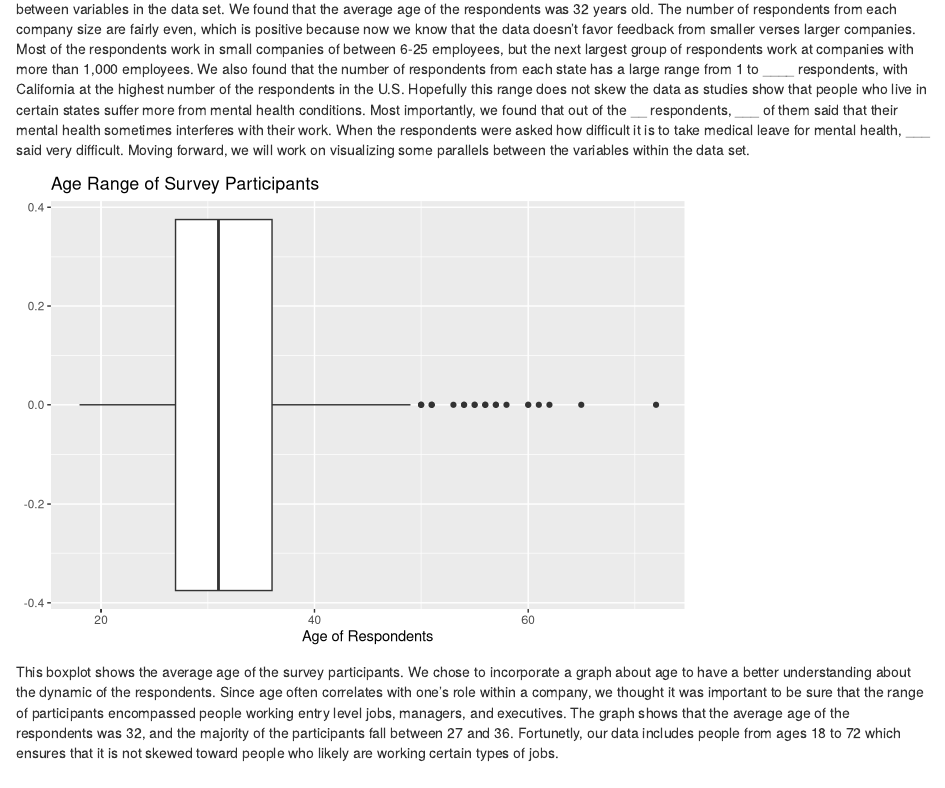
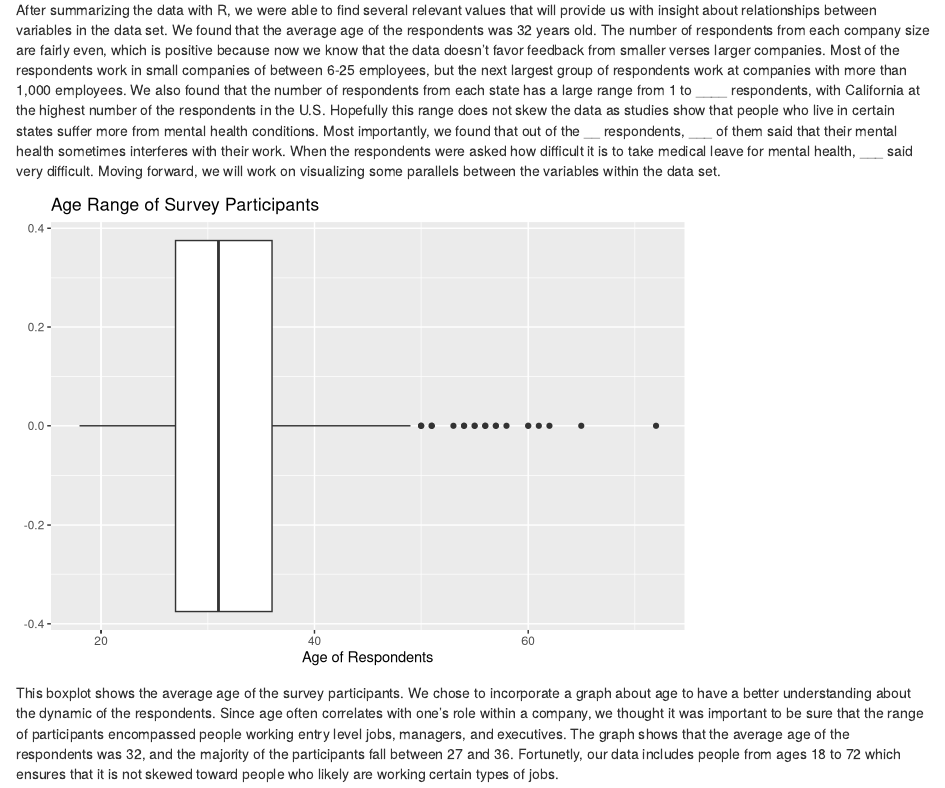
Before and after one commit to victoriathegr8/tech-mental-health, an R Markdown document (index.Rmd): the page in a window 1100 px wide, from 300 px down before the commit and from 280 px down after it. Rendered offline with R 4.5, knitr and Pandoc, with nearby package versions; some code elsewhere in the file could not run offline.

Commit message:
summary paragraph

````diff
--- a/index.Rmd
+++ b/index.Rmd
@@ -8,11 +8,7 @@ knitr::opts_chunk$set(echo=FALSE)
 
 The domain we are aiming to explore with this project is the intersection between mental health and the tech industry. Mental health awareness and advocacy has only risen over the past few years, making this a relevant topic. Constraining our demographic to the tech industry allowed us to obtain more specific data, plus it felt more relevant in an informatics course. However, this project could also give us insight into a broader domain—how our professional lives impact our personal ones. Our main data set will be a 2014 survey done by the Open Sourcing Mental Illness, a nonprofit aimed at educating and providing resources to support mental health, about mental health in the tech workplace. We found this data set to have a large enough reach and enough respondents to be able to draw conclusions from it. A secondary data set we will be utilizing will be diversity data collected from large Silicon Valley companies in 2016. It will be used to better understand additional factors (specifically race and gender) that impact mental health in the tech industry. Although Silicon Valley is only a specific section within the tech industry, companies that are headquartered there do contain many of the elements that we typically associate with large tech corporations, such as certain workplace cultures. So, we’ve deemed it appropriate to integrate the data from both data sets in order to draw additional conclusions.
 
-``` {r include=F}
-source("summary.R")
-```
-
-After `r avg_age` summarizing the data with R, we were able to find several relevant values that will provide us with insight about relationships between variables in the data set. We found that the average age of the respondents was 32 years old. The number of respondents from each company size are fairly even, which is positive because now we know that the data doesn't favor feedback from smaller verses larger companies. Most of the respondents work in small companies of between 6-25 employees, but the next largest group of respondents work at companies with more than 1,000 employees. We also found that the number of respondents from each state has a large range from 1 to ____ respondents, with California at the highest number of the respondents in the U.S. Hopefully this range does not skew the data as studies show that people who live in certain states suffer more from mental health conditions. Most importantly, we found that out of the __ respondents, ___ of them said that their mental health sometimes interferes with their work. When the respondents were asked how difficult it is to take medical leave for mental health, ___ said very difficult. Moving forward, we will work on visualizing some parallels between the variables within the data set.
+After summarizing the data with R, we were able to find several relevant values that will provide us with insight about relationships between variables in the data set. We found that the average age of the respondents was 32 years old. The number of respondents from each company size are fairly even, which is positive because now we know that the data doesn't favor feedback from smaller verses larger companies. Most of the respondents work in small companies of between 6-25 employees, but the next largest group of respondents work at companies with more than 1,000 employees. We also found that the number of respondents from each state has a large range from 1 to ____ respondents, with California at the highest number of the respondents in the U.S. Hopefully this range does not skew the data as studies show that people who live in certain states suffer more from mental health conditions. Most importantly, we found that out of the __ respondents, ___ of them said that their mental health sometimes interferes with their work. When the respondents were asked how difficult it is to take medical leave for mental health, ___ said very difficult. Moving forward, we will work on visualizing some parallels between the variables within the data set.
 
 ```{r message=FALSE}
 source("chart2.R")
````
